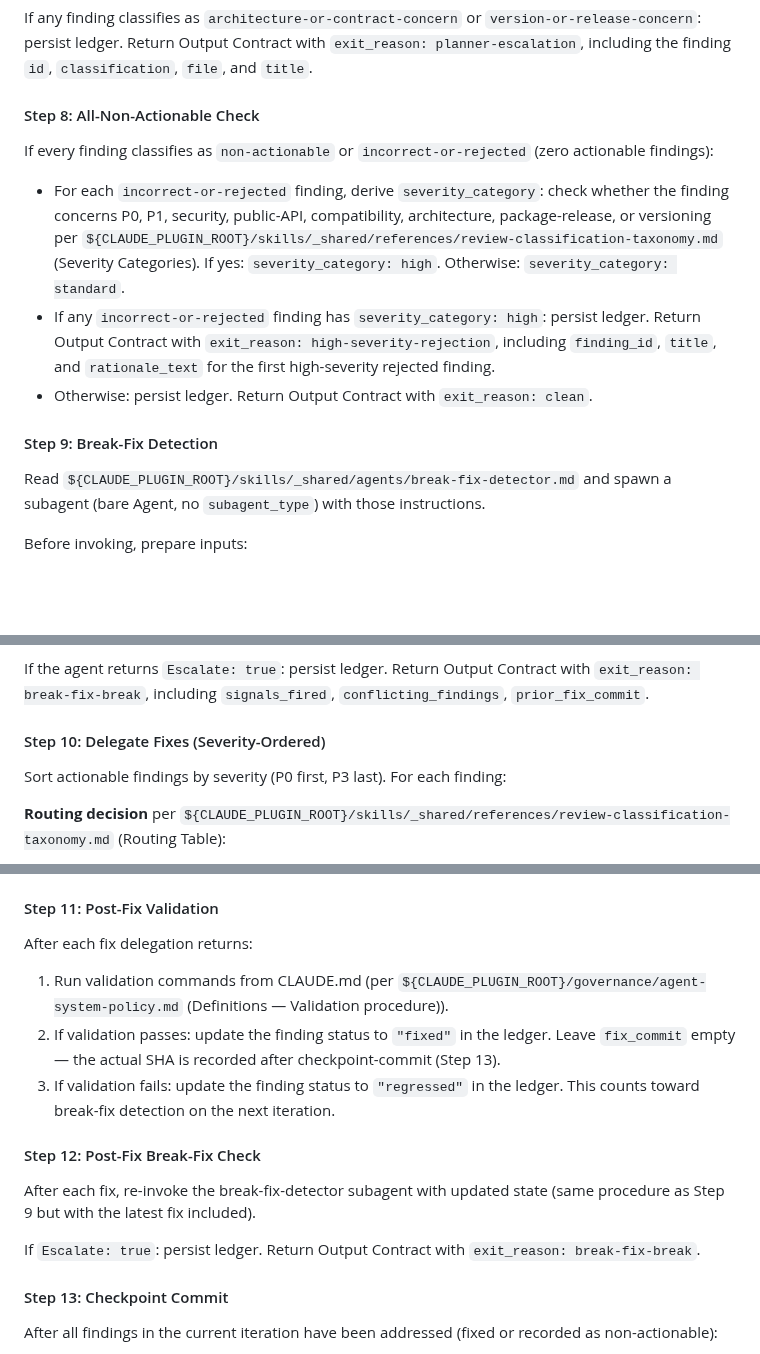
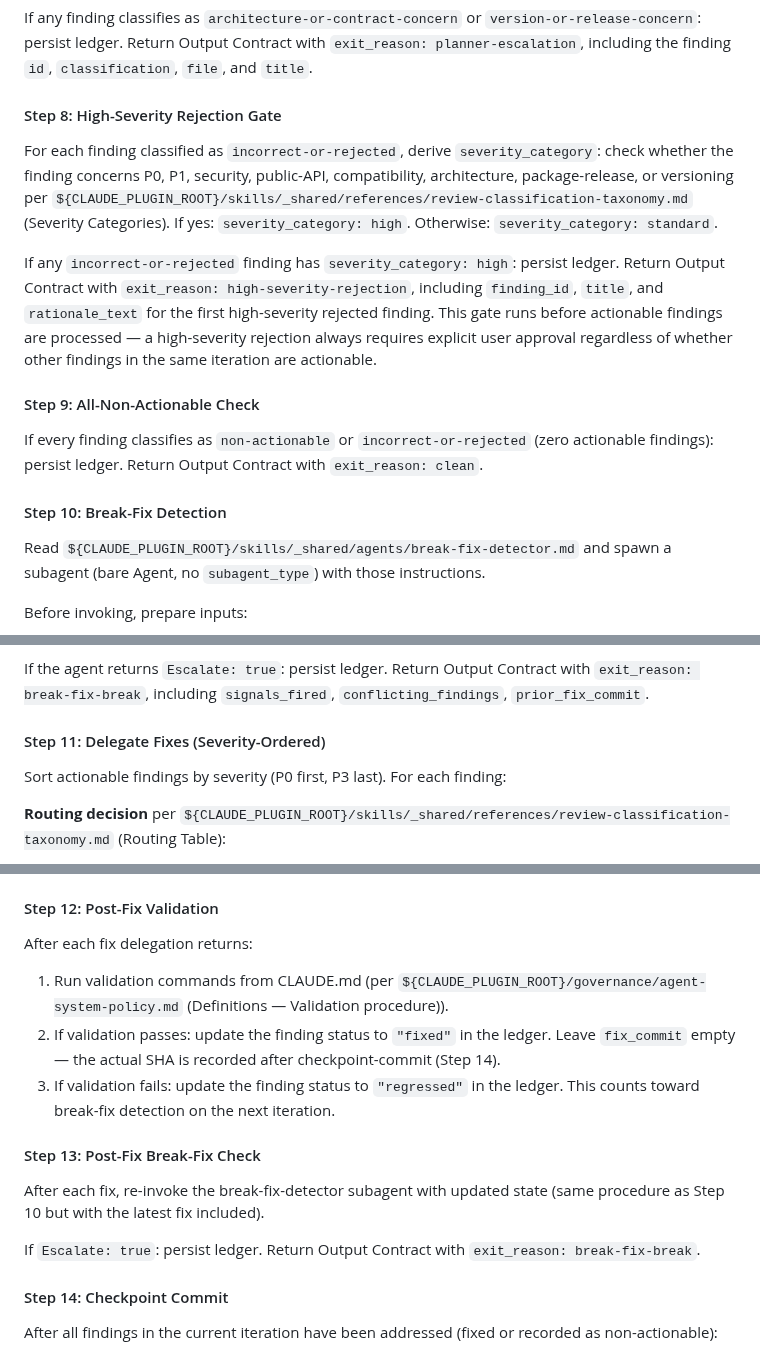
Before and after one commit to brenpike/agent-framework, a Markdown page: plugin/agents/local-reviewer.md, 3 parts joined by grey strips. Drawn GitHub-style; blank space fills up the shorter version.

Commit message:
fix(review): early high-severity rejection gate and STT planner-escalation lifecycle

```diff
--- a/plugin/agents/local-reviewer.md
+++ b/plugin/agents/local-reviewer.md
@@ -163,15 +163,17 @@ If any finding classifies as `question-needs-user-input`: persist ledger. Return
 
 If any finding classifies as `architecture-or-contract-concern` or `version-or-release-concern`: persist ledger. Return Output Contract with `exit_reason: planner-escalation`, including the finding `id`, `classification`, `file`, and `title`.
 
-#### Step 8: All-Non-Actionable Check
+#### Step 8: High-Severity Rejection Gate
 
-If every finding classifies as `non-actionable` or `incorrect-or-rejected` (zero actionable findings):
+For each finding classified as `incorrect-or-rejected`, derive `severity_category`: check whether the finding concerns P0, P1, security, public-API, compatibility, architecture, package-release, or versioning per `${CLAUDE_PLUGIN_ROOT}/skills/_shared/references/review-classification-taxonomy.md` (Severity Categories). If yes: `severity_category: high`. Otherwise: `severity_category: standard`.
 
-- For each `incorrect-or-rejected` finding, derive `severity_category`: check whether the finding concerns P0, P1, security, public-API, compatibility, architecture, package-release, or versioning per `${CLAUDE_PLUGIN_ROOT}/skills/_shared/references/review-classification-taxonomy.md` (Severity Categories). If yes: `severity_category: high`. Otherwise: `severity_category: standard`.
-- If any `incorrect-or-rejected` finding has `severity_category: high`: persist ledger. Return Output Contract with `exit_reason: high-severity-rejection`, including `finding_id`, `title`, and `rationale_text` for the first high-severity rejected finding.
-- Otherwise: persist ledger. Return Output Contract with `exit_reason: clean`.
+If any `incorrect-or-rejected` finding has `severity_category: high`: persist ledger. Return Output Contract with `exit_reason: high-severity-rejection`, including `finding_id`, `title`, and `rationale_text` for the first high-severity rejected finding. This gate runs before actionable findings are processed — a high-severity rejection always requires explicit user approval regardless of whether other findings in the same iteration are actionable.
 
-#### Step 9: Break-Fix Detection
+#### Step 9: All-Non-Actionable Check
+
+If every finding classifies as `non-actionable` or `incorrect-or-rejected` (zero actionable findings): persist ledger. Return Output Contract with `exit_reason: clean`.
+
+#### Step 10: Break-Fix Detection
 
 Read `${CLAUDE_PLUGIN_ROOT}/skills/_shared/agents/break-fix-detector.md` and spawn a subagent (bare Agent, no `subagent_type`) with those instructions.
 
@@ -184,7 +186,7 @@ Before invoking, prepare inputs:
 
 If the agent returns `Escalate: true`: persist ledger. Return Output Contract with `exit_reason: break-fix-break`, including `signals_fired`, `conflicting_findings`, `prior_fix_commit`.
 
-#### Step 10: Delegate Fixes (Severity-Ordered)
+#### Step 11: Delegate Fixes (Severity-Ordered)
 
 Sort actionable findings by severity (P0 first, P3 last). For each finding:
 
@@ -205,21 +207,21 @@ Use the Agent tool with `model: "sonnet"`. Pass:
 - Instruction: apply the smallest correct fix per `${CLAUDE_PLUGIN_ROOT}/governance/agent-system-policy.md` (Definitions — Smallest correct fix)
 - File scope: the finding's `file` (and up to one additional file if the fix requires it)
 
-#### Step 11: Post-Fix Validation
+#### Step 12: Post-Fix Validation
 
 After each fix delegation returns:
 
 1. Run validation commands from CLAUDE.md (per `${CLAUDE_PLUGIN_ROOT}/governance/agent-system-policy.md` (Definitions — Validation procedure)).
-2. If validation passes: update the finding status to `"fixed"` in the ledger. Leave `fix_commit` empty — the actual SHA is recorded after checkpoint-commit (Step 13).
+2. If validation passes: update the finding status to `"fixed"` in the ledger. Leave `fix_commit` empty — the actual SHA is recorded after checkpoint-commit (Step 14).
 3. If validation fails: update the finding status to `"regressed"` in the ledger. This counts toward break-fix detection on the next iteration.
 
-#### Step 12: Post-Fix Break-Fix Check
+#### Step 13: Post-Fix Break-Fix Check
 
-After each fix, re-invoke the break-fix-detector subagent with updated state (same procedure as Step 9 but with the latest fix included).
+After each fix, re-invoke the break-fix-detector subagent with updated state (same procedure as Step 10 but with the latest fix included).
 
 If `Escalate: true`: persist ledger. Return Output Contract with `exit_reason: break-fix-break`.
 
-#### Step 13: Checkpoint Commit
+#### Step 14: Checkpoint Commit
 
 After all findings in the current iteration have been addressed (fixed or recorded as non-actionable):
 
```
Also changed, not shown: other parts of plugin/agents/local-reviewer.md (+2 -2 lines), plugin/agents/orchestrator.md (+2 -2 lines).
